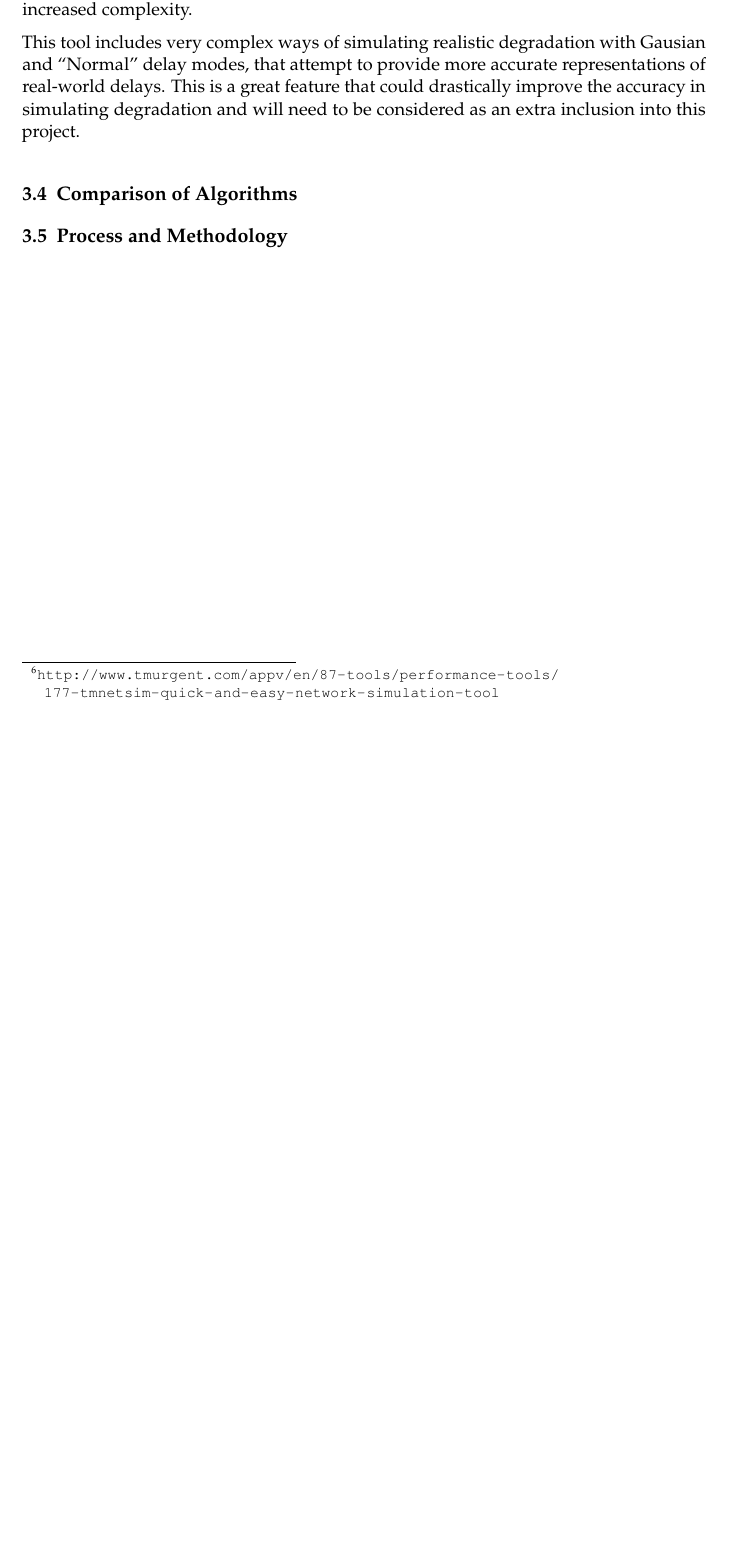
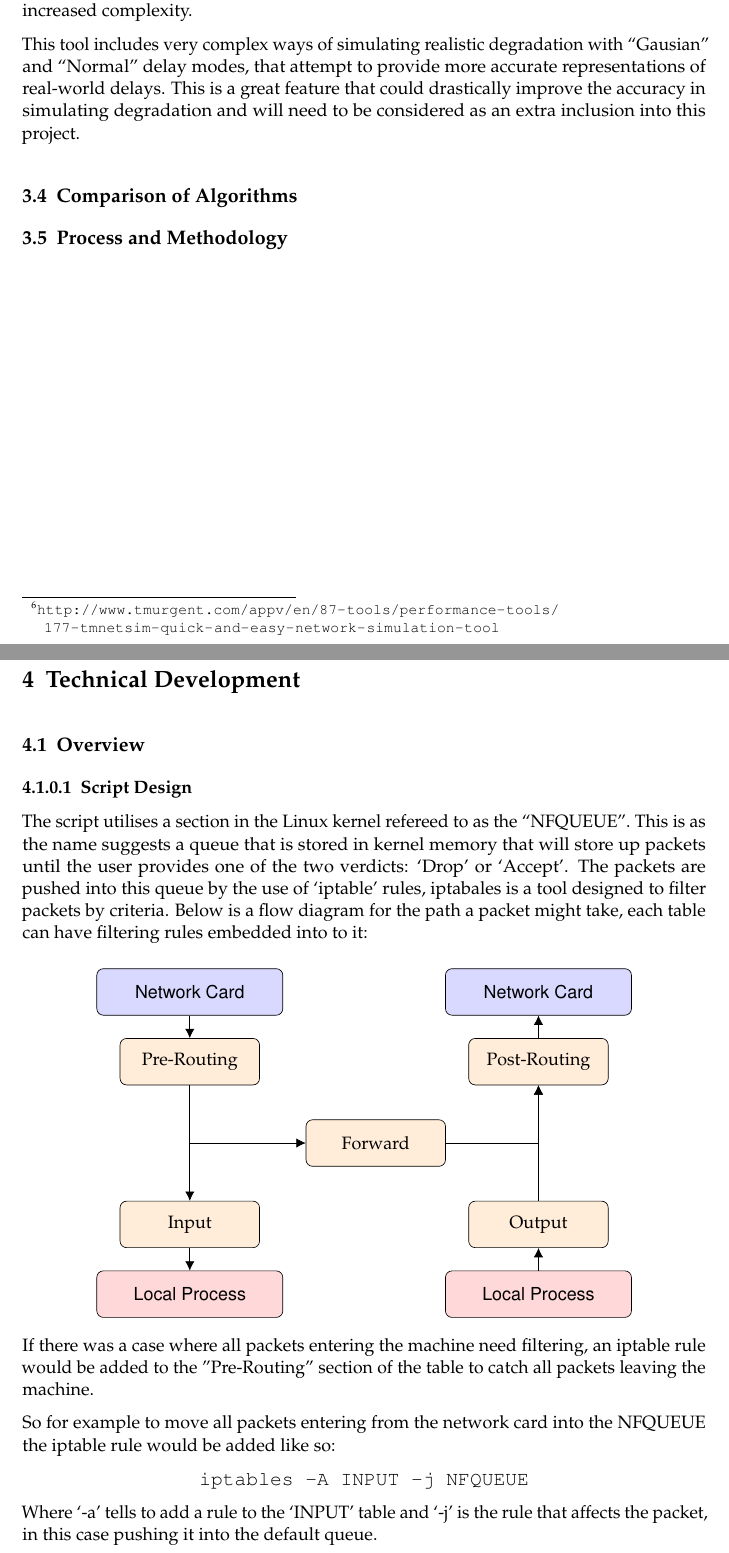
Before and after one commit to bx-r0/BSc_Dissertation, a LaTeX thesis (final_report.tex, which reads chapters/background.tex, chapters/technical_development.tex, diagrams/iptables.tex): part of page 20 of 25 before the commit and two parts of pages 20 and 21 of 27 after it, the two joined at a grey line, cut so that both start at the same text, the shorter picture padded with empty space. Compiled offline with pdfLaTeX.

Commit message:
Changes; - Diagram explaing ipables has been added - Information added to the tech achivement section

```diff
--- a/chapters/background.tex
+++ b/chapters/background.tex
@@ -232,8 +234,8 @@ This tool provides and easy to use and simple tool, but only affects the traffic
 
 \subsection{TMNetSim}
-TMNetSim \footnote{\url{http://www.tmurgent.com/appv/en/87-tools/performance-tools/177-tmnetsim-quick-and-easy-network-simulation-tool}} is another tool that covers aspects of this project. Unlike clumsy TMNetSim is designed to provide degradation that expands over the network. However, to achieve this it has to be set-up on every machine, this is clunky and time consuming. The project being developed can negate this lengthy set-up with the intended inclusion of the ARP Spoofing that will allow rapid deployment of the script between target and router  Further criticism relating to the ease of use of this application, it has a large number of controls on it's interface and will involve a larger learning curve to master compared to other simpler tools, this however might be the bi-product of more functionality; increased complexity.
+TMNetSim \footnote{\url{http://www.tmurgent.com/appv/en/87-tools/performance-tools/177-tmnetsim-quick-and-easy-network-simulation-tool}} is another tool that covers aspects of this project. Unlike clumsy TMNetSim is designed to provide degradation that expands over the network. However, to achieve this it has to be set-up on every machine, this is clunky and time consuming. The degradation script can negate this lengthy set-up with the intended inclusion of the ARP Spoofing that will allow rapid deployment of the script between target and router. Further criticism relating to the ease of use of this application, it has a large number of controls on it's interface and will involve a larger learning curve to master compared to other simpler tools, this however might be the bi-product of more functionality; increased complexity.
 
-This tool includes very complex ways of simulating realistic degradation with Gausian and ``Normal" delay modes, that attempt to provide more accurate representations of real-world delays. This is a great feature that could drastically improve the accuracy in simulating degradation and will need to be considered as an extra inclusion into this project.
+This tool includes very complex ways of simulating realistic degradation with ``Gausian" and ``Normal" delay modes, that attempt to provide more accurate representations of real-world delays. This is a great feature that could drastically improve the accuracy in simulating degradation and will need to be considered as an extra inclusion into this project.
 
 %Comparison of Algotithms%
 %There may be a number of different algorithms which could be applied to the central problems in your project and you have had to choose which of these algorithms are the most appropriate for your implementation. If this is the case then you should provide a comparative analysis and critical appraisal of each of the potentially applicable algorithms, highlighting their key features and their strengths and weaknesses in relation to your project.%
--- a/chapters/technical_development.tex
+++ b/chapters/technical_development.tex
@@ -2,3 +2,21 @@
 %In one or more chapters you must describe fully the design and development strategies you have adopted and the results achieved.  You may refer to appropriate User and System documentation presented as appendices to avoid repeating extensive detail, so you can focus here instead on a discussion of your reasons for adopting the techniques and strategies you have followed.
 %Again, it is difficult to give prescriptive guidance on the subsection structure you might adopt, as this will depend on the nature and content of your project.  However, you will probably want at least to consider sections addressing issues of System Design; Implementation; Testing.  If there is a lot to cover in any of these areas, it may warrant presentation as a full chapter rather than a section.
 \chapter{Technical Development}
+
+\section{Overview}
+
+\subsubsection{Script Design}
+The script utilises a section in the Linux kernel refereed to as the ``NFQUEUE''. This is as the name suggests a queue that is stored in kernel memory that will store up packets until the user provides one of the two verdicts: `Drop' or `Accept'. The packets are pushed into this queue by the use of `iptable' rules, iptabales is a tool designed to filter packets by criteria. Below is a flow diagram for the path a packet might take, each table can have filtering rules embedded into to it:
+
+% Diagram
+\input{diagrams/iptables}
+
+If there was a case where all packets entering the machine need filtering, an iptable rule would be added to the "Pre-Routing" section of the table to catch all packets leaving the machine.
+
+So for example to move all packets entering from the network card into the NFQUEUE the iptable rule would be added like so:
+\begin{center}
+	\begin{console_font}
+		\large{iptables -A INPUT -j NFQUEUE}
+	\end{console_font}
+\end{center}
+Where `-a' tells to add a rule to the `INPUT' table and `-j' is the rule that affects the packet, in this case pushing it into the default queue.
--- /dev/null
+++ b/diagrams/iptables.tex
@@ -0,0 +1,45 @@
+%Variables
+\newcommand{\nodefont}{\rmfamily}
+\newcommand{\normalWidth}{3cm}
+
+%----------------------------------------%
+%  IPtables Diagram						 %
+%----------------------------------------%
+\tikzset{%
+  >={Latex[width=2mm,length=2mm]},
+  % Specifications for style of nodes:
+            base/.style = {rectangle, rounded corners, draw=black,
+                           minimum width=4cm, minimum height=1cm,
+                           text centered, font=\sffamily},
+            process/.style = {base, minimum width=\normalWidth, fill=orange!15,
+                           font=\nodefont},
+            network/.style = {base, fill=blue!15},
+            local/.style = {base, fill=red!15}}
+\vspace{0.25cm}
+\begin{center}
+\begin{tikzpicture}[node distance=1.5cm, every node/.style={fill=white, font=\sffamily}, align=center]
+    	\node(NetworkCard)[network]{Network Card};
+        \node(NetworkCardOut)[network, right of=NetworkCard, xshift=6cm]{Network Card};
+
+    	\node(PreRouting)[process, below of=NetworkCard]{Pre-Routing};
+    	\node(Forward)[process, right of=PreRouting, xshift=2.5cm, yshift=-1.75cm]{Forward};
+    	\node(Input)[process, below of=PreRouting, yshift=-2cm]{Input};
+        \node(PostRouting)[process, right of=PreRouting, xshift=6cm]{Post-Routing};
+    	\node(Output)[process, right of=Input, xshift=6cm]{Output};
+
+        \node(LocalProcessIn)[local, below of=Input]{Local Process};
+        \node(LocalProcessOut)[local, below of=Output]{Local Process};
+
+        %In Arrows
+        \draw[->] (NetworkCard)--(PreRouting);
+        \draw[->] (PreRouting)|-(Forward);
+        \draw[->] (PreRouting)--(Input);
+        \draw[->] (Input)--(LocalProcessIn);
+
+        %Out Arrows
+        \draw[->] (LocalProcessOut)--(Output);
+        \draw[->] (Output)--(PostRouting);
+        \draw[->] (Forward)-|(PostRouting);
+        \draw[->] (PostRouting)--(NetworkCardOut);
+\end{tikzpicture}
+\end{center}
--- a/final_report.tex
+++ b/final_report.tex
@@ -14,11 +14,16 @@
 \usepackage[titletoc]{appendix}
 \pagestyle{headings}
 \usepackage{parskip}
+\usepackage{tikz}
+\usetikzlibrary{arrows.meta}
 \newcommand{\comments}[1]{\textcolor{OliveGreen}{[\emph{#1}]}}
 
 \graphicspath{{images/}}
 \setcounter{secnumdepth}{3}
 \setcounter{tocdepth}{3}
+
+% Custom fonts
+\newenvironment{console_font}{\fontfamily{pcr}\selectfont}{\par}
 
 \begin{document}
 
```
Also changed, not shown: chapters/background.tex (4 more changed lines), chapters/technical_development.tex (25 more changed lines).
